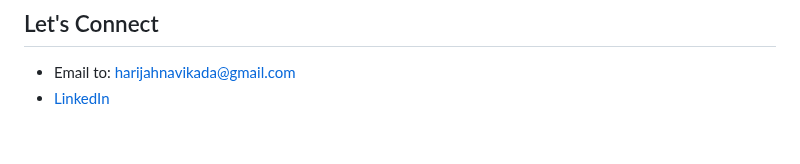
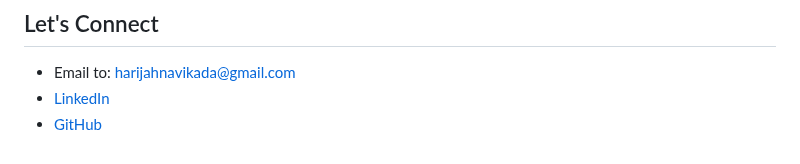
Before and after one commit to HariJahnavi/HariJahnavi, a Markdown page: README.md, the part around the change. GitHub-like rendering.

```diff
--- a/README.md
+++ b/README.md
@@ -71,3 +71,4 @@
 
 -  Email to: [harijahnavikada@gmail.com](mailto:harijahnavikada@gmail.com)
 -  [LinkedIn](https://www.linkedin.com/in/hari-jahnavi-kada-26a775299)
+-  [GitHub](https://github.com/HariJahnavi)
```
